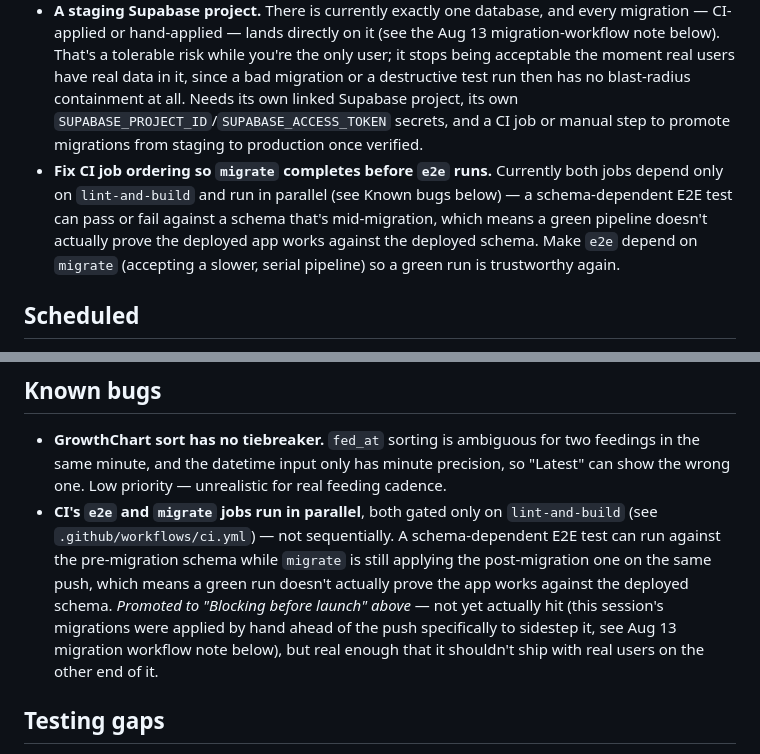
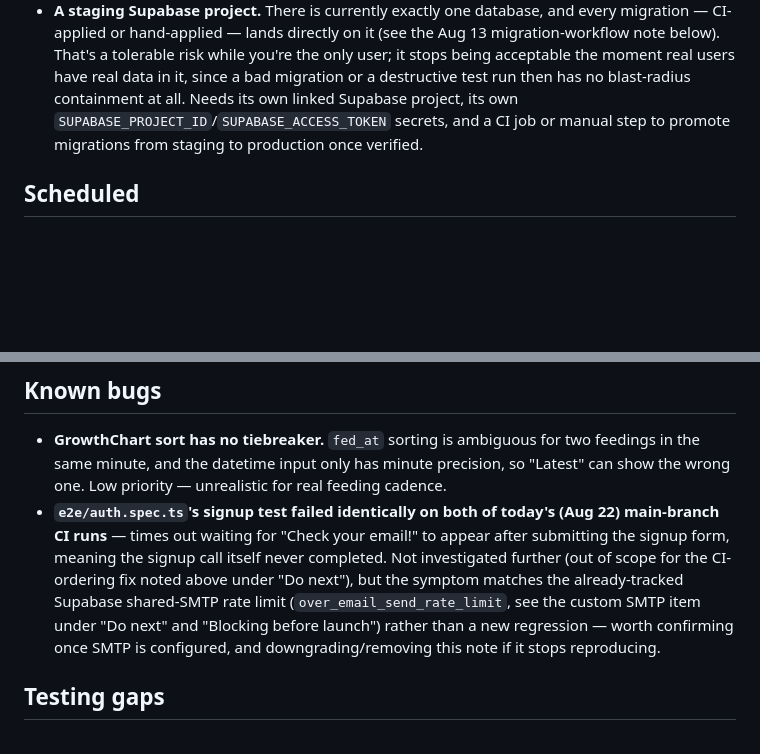
Before and after one commit to lonestarque78/blessyourloaf, a Markdown page: BACKLOG.md, 2 parts joined by grey strips. Drawn GitHub-style; blank space fills up the shorter version.

Commit message:
Update BACKLOG.md: CI ordering fix done, confirmed via real run
Records the e2e/migrate ordering fix as done with the real-run evidence
(job timestamps showing migrate finished before e2e started), and flags
the pre-existing auth.spec.ts signup failure the confirmation run
surfaced twice in a row, which looks like the already-tracked Supabase
SMTP rate limit rather than a new regression.

```diff
--- a/BACKLOG.md
+++ b/BACKLOG.md
@@ -59,7 +61,6 @@ Ordered. Everything here is small and either blocks something or is actively cos
 - **Custom SMTP in Supabase — hard blocker.** The built-in email sender is a development convenience with a low shared rate limit, not production infrastructure. One night of E2E testing exhausted it (`over_email_send_rate_limit`). Without real SMTP (Resend, Postmark, SendGrid), signup confirmation emails silently fail and those users can never get in. Configure before anyone but you signs up.
 - **Facebook publishing requirements.** Going live needs business verification (LLC documents, review wait), App Review (data-handling questionnaire), plus an app icon at 1024×1024, a Category, a privacy policy URL, and a **user data deletion page** — the last one is real build work. Facebook currently works only for admin accounts in development mode.
 - **A staging Supabase project.** There is currently exactly one database, and every migration — CI-applied or hand-applied — lands directly on it (see the Aug 13 migration-workflow note below). That's a tolerable risk while you're the only user; it stops being acceptable the moment real users have real data in it, since a bad migration or a destructive test run then has no blast-radius containment at all. Needs its own linked Supabase project, its own `SUPABASE_PROJECT_ID`/`SUPABASE_ACCESS_TOKEN` secrets, and a CI job or manual step to promote migrations from staging to production once verified.
-- **Fix CI job ordering so `migrate` completes before `e2e` runs.** Currently both jobs depend only on `lint-and-build` and run in parallel (see Known bugs below) — a schema-dependent E2E test can pass or fail against a schema that's mid-migration, which means a green pipeline doesn't actually prove the deployed app works against the deployed schema. Make `e2e` depend on `migrate` (accepting a slower, serial pipeline) so a green run is trustworthy again.
 
 ## Scheduled
 
@@ -87,7 +88,7 @@ Ordered. Everything here is small and either blocks something or is actively cos
 ## Known bugs
 
 - **GrowthChart sort has no tiebreaker.** `fed_at` sorting is ambiguous for two feedings in the same minute, and the datetime input only has minute precision, so "Latest" can show the wrong one. Low priority — unrealistic for real feeding cadence.
-- **CI's `e2e` and `migrate` jobs run in parallel**, both gated only on `lint-and-build` (see `.github/workflows/ci.yml`) — not sequentially. A schema-dependent E2E test can run against the pre-migration schema while `migrate` is still applying the post-migration one on the same push, which means a green run doesn't actually prove the app works against the deployed schema. *Promoted to "Blocking before launch" above* — not yet actually hit (this session's migrations were applied by hand ahead of the push specifically to sidestep it, see Aug 13 migration workflow note below), but real enough that it shouldn't ship with real users on the other end of it.
+- **`e2e/auth.spec.ts`'s signup test failed identically on both of today's (Aug 22) main-branch CI runs** — times out waiting for "Check your email!" to appear after submitting the signup form, meaning the signup call itself never completed. Not investigated further (out of scope for the CI-ordering fix noted above under "Do next"), but the symptom matches the already-tracked Supabase shared-SMTP rate limit (`over_email_send_rate_limit`, see the custom SMTP item under "Do next" and "Blocking before launch") rather than a new regression — worth confirming once SMTP is configured, and downgrading/removing this note if it stops reproducing.
 
 ## Testing gaps
 
```
Also changed, not shown: other parts of BACKLOG.md (+2 -0 lines).
